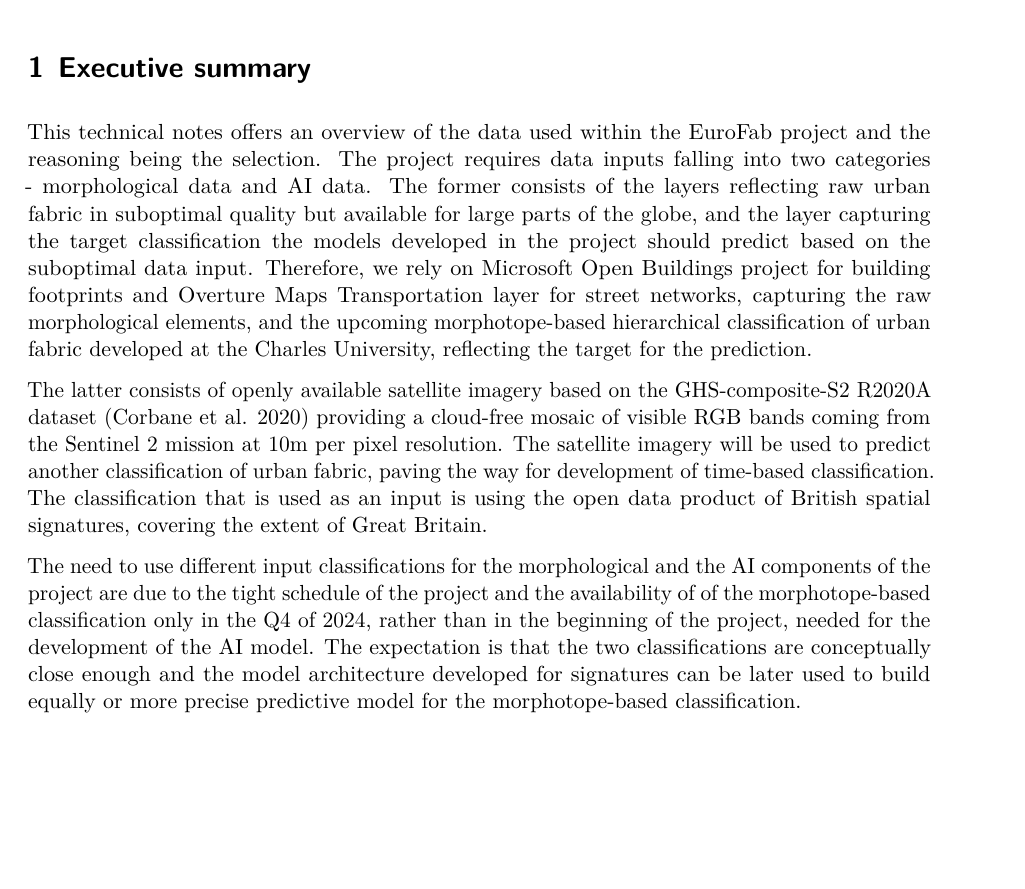
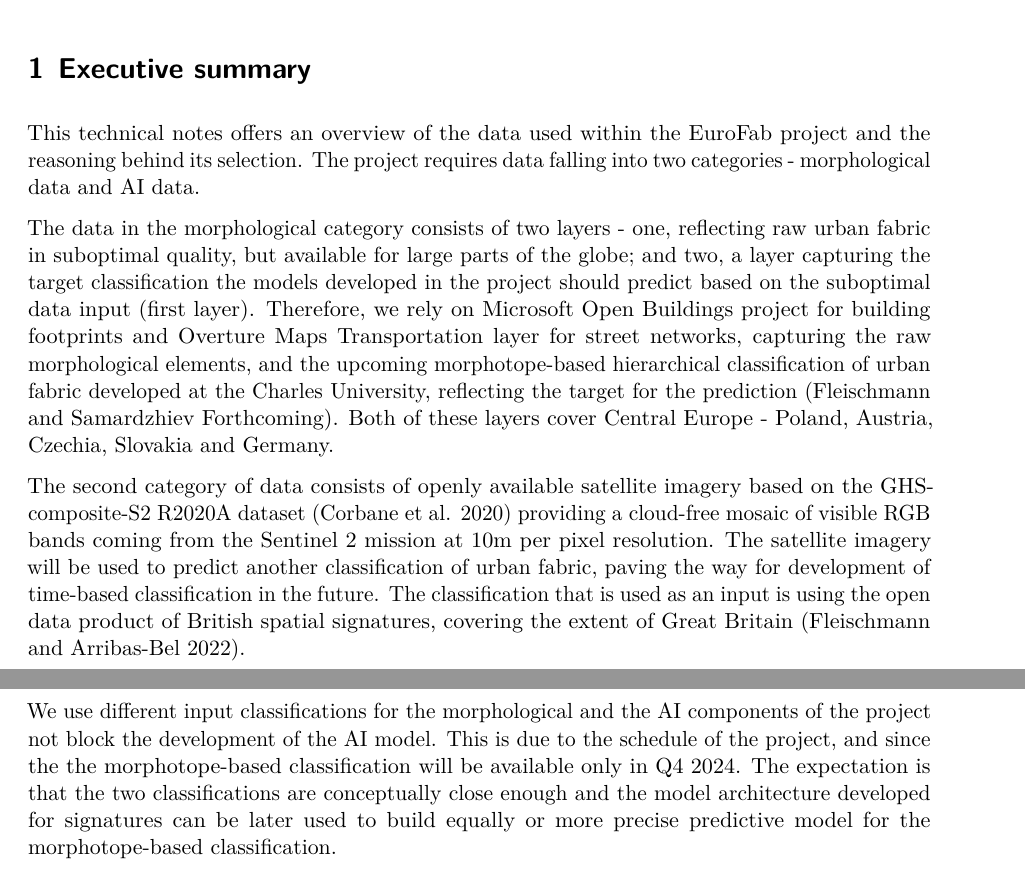
Before and after one commit to eurofab-project/technical-notes, a Quarto document (notes/data-selection.qmd): part of page 1 of 8 before the commit and two parts of pages 1 and 2 of 8 after it, the two joined at a grey line, cut so that both start at the same text, the shorter picture padded with empty space. Rendered offline with R 4.5, knitr and Pandoc in place of Quarto, then LaTeX, with nearby package versions.

Commit message:
data summary

```diff
--- a/notes/data-selection.qmd
+++ b/notes/data-selection.qmd
@@ -16,11 +16,13 @@ bibliography: ../references.bib
 
 # Executive summary
 
-This technical notes offers an overview of the data used within the EuroFab project and the reasoning being the selection. The project requires data inputs falling into two categories - morphological data and AI data. The former consists of the layers reflecting raw urban fabric in suboptimal quality but available for large parts of the globe, and the layer capturing the target classification the models developed in the project should predict based on the suboptimal data input. Therefore, we rely on Microsoft Open Buildings project for building footprints and Overture Maps Transportation layer for street networks, capturing the raw morphological elements, and the upcoming morphotope-based hierarchical classification of urban fabric developed at the Charles University, reflecting the target for the prediction.
+This technical notes offers an overview of the data used within the EuroFab project and the reasoning behind its selection. The project requires data falling into two categories - morphological data and AI data.
 
-The latter consists of openly available satellite imagery based on the GHS-composite-S2 R2020A dataset [@corbane2020global] providing a cloud-free mosaic of visible RGB bands coming from the Sentinel 2 mission at 10m per pixel resolution. The satellite imagery will be used to predict another classification of urban fabric, paving the way for development of time-based classification. The classification that is used as an input is using the open data product of British spatial signatures, covering the extent of Great Britain.
+The data in the morphological category consists of two layers - one, reflecting raw urban fabric in suboptimal quality, but available for large parts of the globe; and two, a layer capturing the target classification the models developed in the project should predict based on the suboptimal data input (first layer). Therefore, we rely on Microsoft Open Buildings project for building footprints and Overture Maps Transportation layer for street networks, capturing the raw morphological elements, and the upcoming morphotope-based hierarchical classification of urban fabric developed at the Charles University, reflecting the target for the prediction [@primus]. Both of these layers cover Central Europe - Poland, Austria, Czechia, Slovakia and Germany.
 
-The need to use different input classifications for the morphological and the AI components of the project are due to the tight schedule of the project and the availability of of the morphotope-based classification only in the Q4 of 2024, rather than in the beginning of the project, needed for the development of the AI model. The expectation is that the two classifications are conceptually close enough and the model architecture developed for signatures can be later used to build equally or more precise predictive model for the morphotope-based classification.
+The second category of data consists of openly available satellite imagery based on the GHS-composite-S2 R2020A dataset [@corbane2020global] providing a cloud-free mosaic of visible RGB bands coming from the Sentinel 2 mission at 10m per pixel resolution. The satellite imagery will be used to predict another classification of urban fabric, paving the way for development of time-based classification in the future. The classification that is used as an input is using the open data product of British spatial signatures, covering the extent of Great Britain [@fleischmann2022geographical].
+
+We use different input classifications for the morphological and the AI components of the project not block the development of the AI model. This is due to the schedule of the project, and since the the morphotope-based classification will be available only in Q4 2024. The expectation is that the two classifications are conceptually close enough and the model architecture developed for signatures can be later used to build equally or more precise predictive model for the morphotope-based classification.
 
 
 # Morphological data
```
